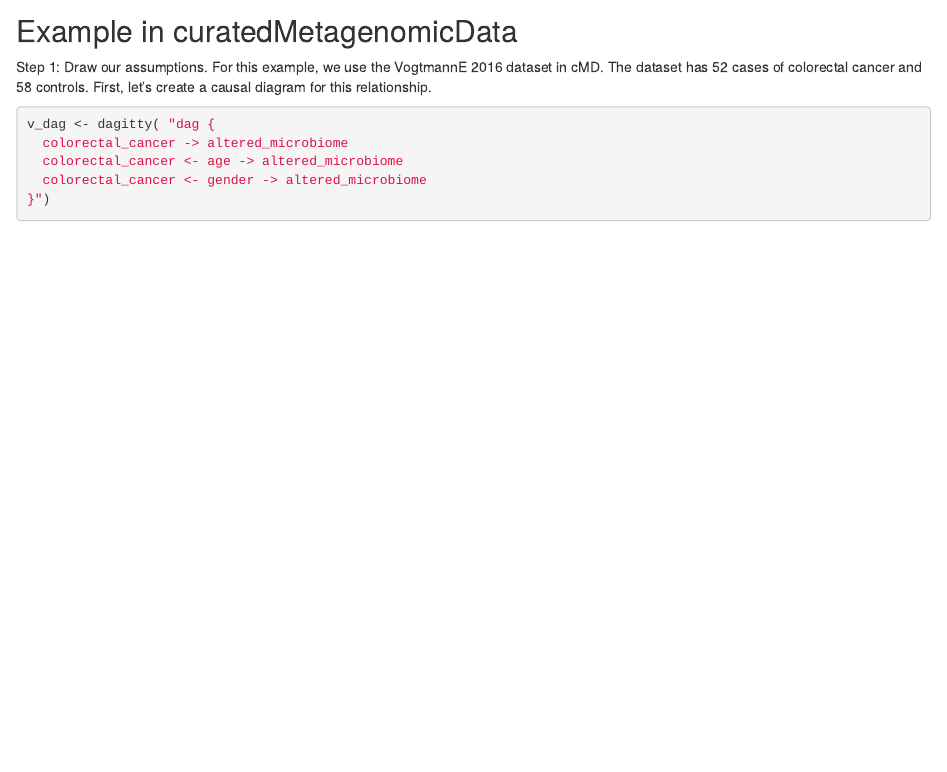
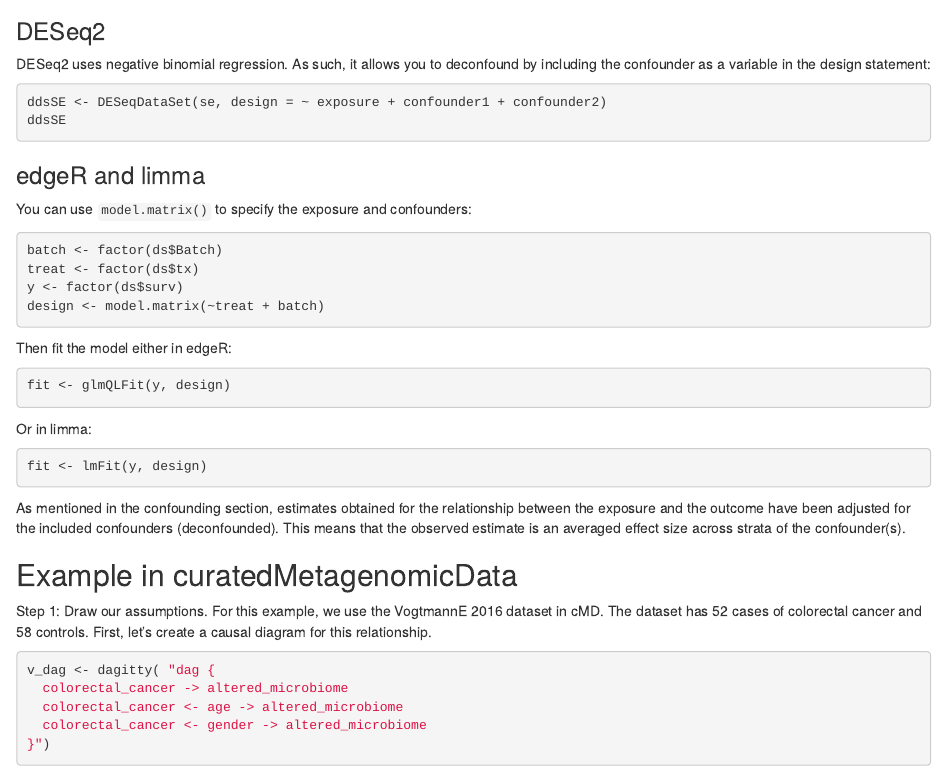
Before and after one commit to cmirzayi/EpiForBioWorkshop2020, an R Markdown document (vignettes/EpiForBioWorkshop.Rmd): the page in a window 1100 px wide, from 4580 px down. Rendered offline with R 4.5, knitr and Pandoc, with nearby package versions; some code elsewhere in the file could not run offline; common packages that the code uses without loading them are loaded.

Commit message:
added back in edgeR and limma examples

````diff
--- a/vignettes/EpiForBioWorkshop.Rmd
+++ b/vignettes/EpiForBioWorkshop.Rmd
@@ -265,6 +265,33 @@ Another option for making causal diagrams is ggdag which can accept daggity obje
 ```{r}
 ggdag_adjustment_set(g1, "X", "Y")
 ```
+### DESeq2
+DESeq2 uses negative binomial regression. As such, it allows you to deconfound by including the confounder as a variable in the design statement:
+```{r, eval = FALSE}
+ddsSE <- DESeqDataSet(se, design = ~ exposure + confounder1 + confounder2)
+ddsSE
+```
+
+### edgeR and limma
+You can use `model.matrix()` to specify the exposure and confounders:
+```{r, eval = FALSE}
+batch <- factor(ds$Batch)
+treat <- factor(ds$tx)
+y <- factor(ds$surv)
+design <- model.matrix(~treat + batch)
+```
+
+Then fit the model either in edgeR:
+```{r, eval = FALSE}
+fit <- glmQLFit(y, design)
+```
+
+Or in limma:
+```{r, eval = FALSE}
+fit <- lmFit(y, design)
+```
+
+As mentioned in the confounding section, estimates obtained for the relationship between the exposure and the outcome have been adjusted for the included confounders (deconfounded). This means that the observed estimate is an averaged effect size across strata of the confounder(s).
 
 
 
````
